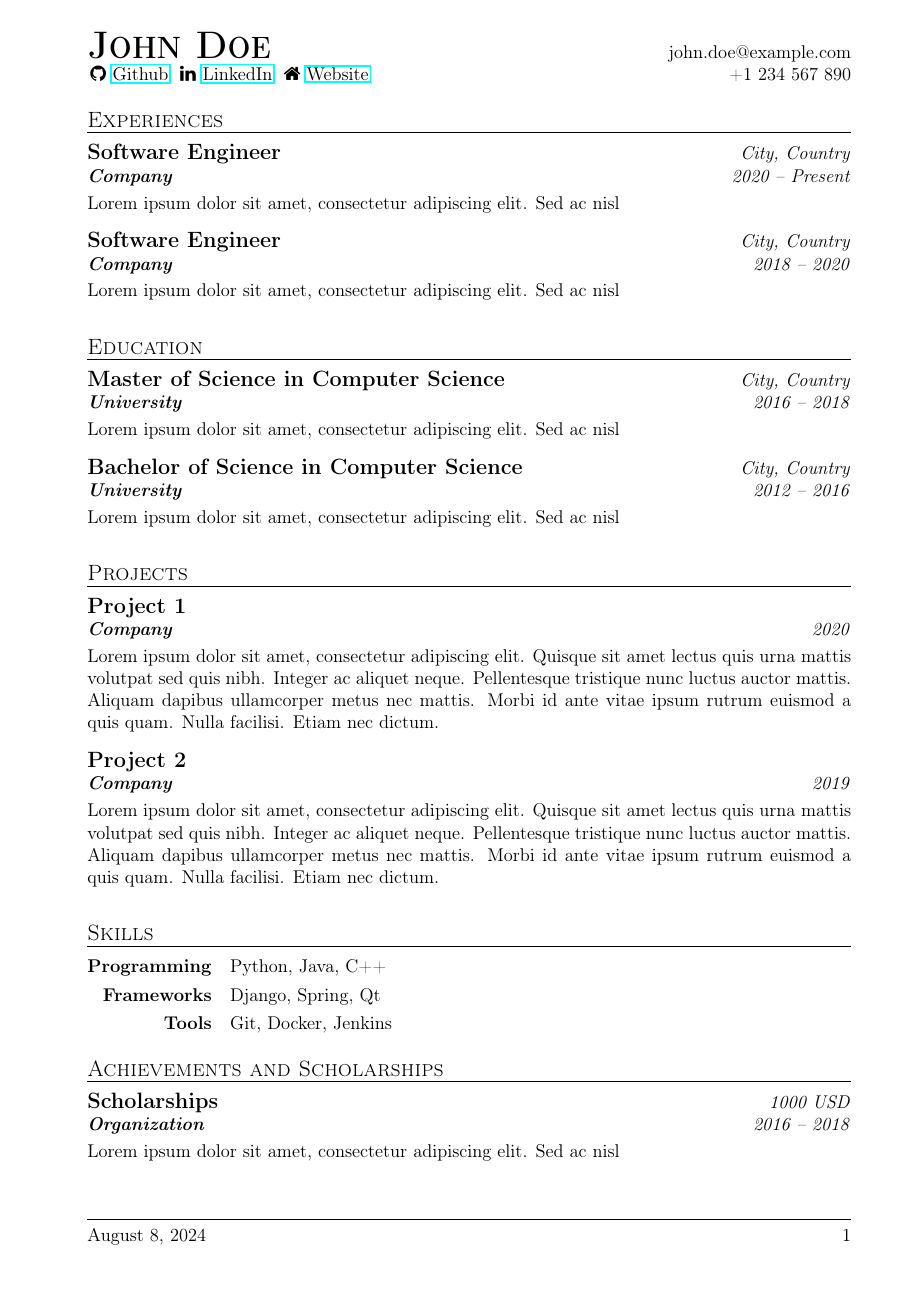
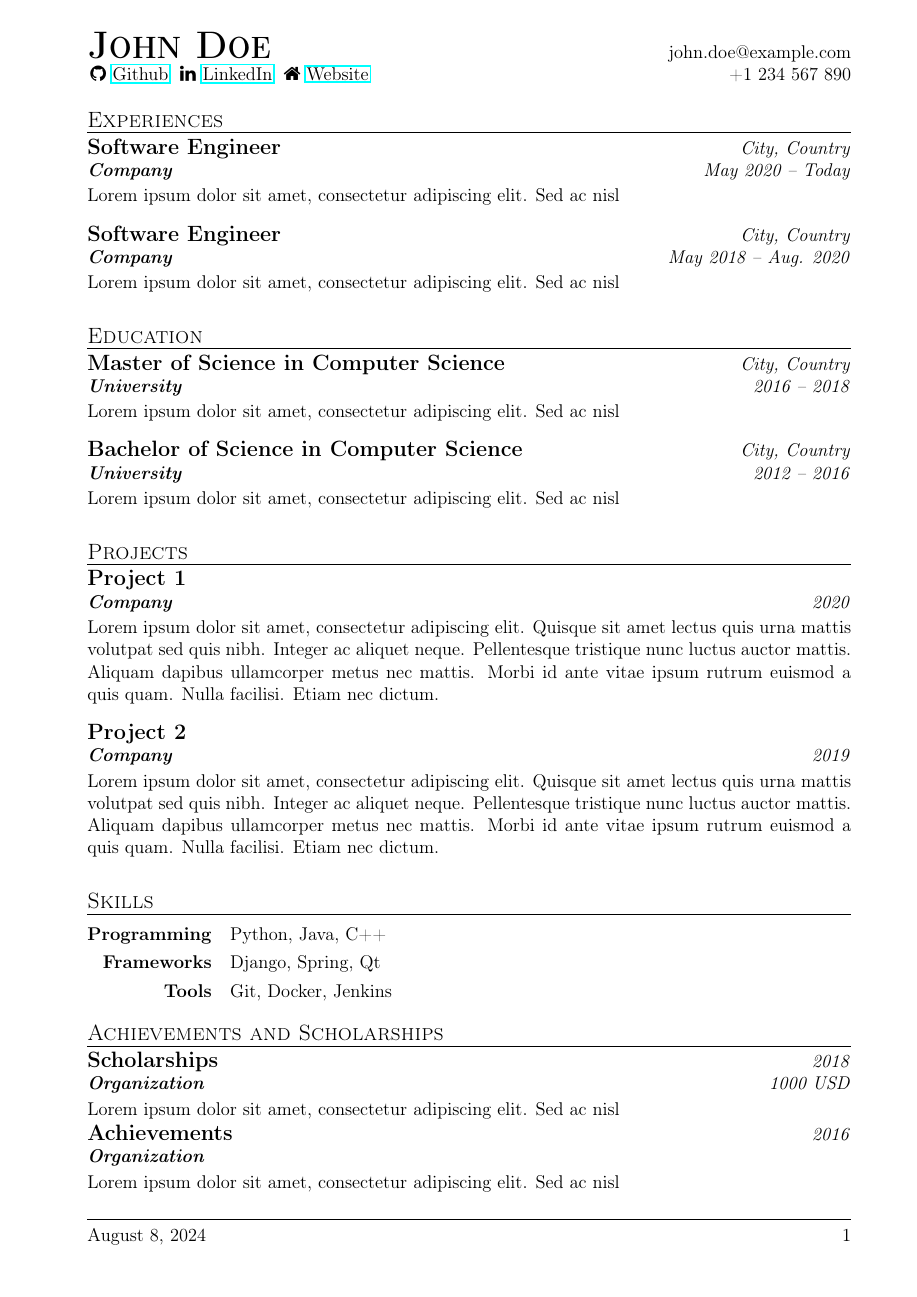
Before and after one commit to G-Lauz/currivitae, a LaTeX CV (example.tex, which reads resume-template.cls): page 1 of 2. Compiled offline with pdfLaTeX.

Commit message:
Use tabular instead of `\hfill` for `\experience` and `\achievement` cmd

```diff
--- a/example.tex
+++ b/example.tex
@@ -17,7 +17,7 @@
 \experience{Software Engineer}
            {Company}
            {City, Country}
-           {2020 -- Present}
+           {May 2020 -- Today}
            {
             Lorem ipsum dolor sit amet, consectetur adipiscing elit. Sed ac nisl
            }
@@ -25,7 +25,7 @@
 \experience{Software Engineer}
            {Company}
            {City, Country}
-           {2018 -- 2020}
+           {May 2018 -- Aug. 2020}
            {
             Lorem ipsum dolor sit amet, consectetur adipiscing elit. Sed ac nisl
            }
@@ -72,7 +72,7 @@
 \section{Achievements and Scholarships}
 \achievement{Scholarships}
             {Organization}
-            {2016 -- 2018}
+            {2018}
             {
              Lorem ipsum dolor sit amet, consectetur adipiscing elit. Sed ac nisl
             }
--- a/resume-template.cls
+++ b/resume-template.cls
@@ -148,11 +148,16 @@
 \newlength{\experiencelength}
 \setlength{\experiencelength}{\textwidth}
 
-% \experience{title}{company}{location}{date}{description}
 \newcommand{\experience}[5]{
     \begin{minipage}[t]{\experiencelength}
-        {\large\textbf{#1}} \hfill \textit{#3}\\
-        {\textbf{\textit{#2}}} \hfill \textit{#4}
+        \begin{tabularx}{\experiencelength}{
+            @{}>{\raggedright\arraybackslash}X
+            >{\raggedleft\arraybackslash}p{0.25\textwidth}@{}
+        }
+            {\large\textbf{#1}} \newline {\textbf{\textit{#2}}}
+            &
+            \hfill{\textit{#3}} \newline \hfill{\textit{#4}}
+        \end{tabularx}
         \par
         \smallskip
         {#5}
@@ -177,13 +182,19 @@
 % \achievement{title}{organization}{date}{description}{amount}
 \newcommand{\achievement}[5]{
     \begin{minipage}[t]{\experiencelength}
-        {\large\textbf{#1}} \hfill \textit{#5}\\
-        {\textbf{\textit{#2}}} \hfill \textit{#3}
+        \begin{tabularx}{\experiencelength}{
+            @{}>{\raggedright\arraybackslash}X
+            >{\raggedleft\arraybackslash}p{0.15\textwidth}@{}
+        }
+            {\large\textbf{#1}} \newline {\textbf{\textit{#2}}}
+            &
+            \hfill{\textit{#3}} \newline \hfill{\textit{#5}}
+        \end{tabularx}
         \par
         \smallskip
         {#4}
         \par\normalsize
-        \bigskip
+        \smallskip
     \end{minipage}
 }
 
@@ -191,7 +202,7 @@
 \newcommand{\publication}[4]{
     \begin{minipage}[t]{\experiencelength}
         {\large\textbf{#1}} \hfill \textit{#4}\\
-        {\textbf{\textit{#2}}} \hfill \textit{#3}
+        {\textbf{\textit{#2}}} \hspace{5pt} (\textit{#3})
         \par
         \smallskip
         \bigskip
```
Also changed, not shown: example.tex (2 more changed lines).
